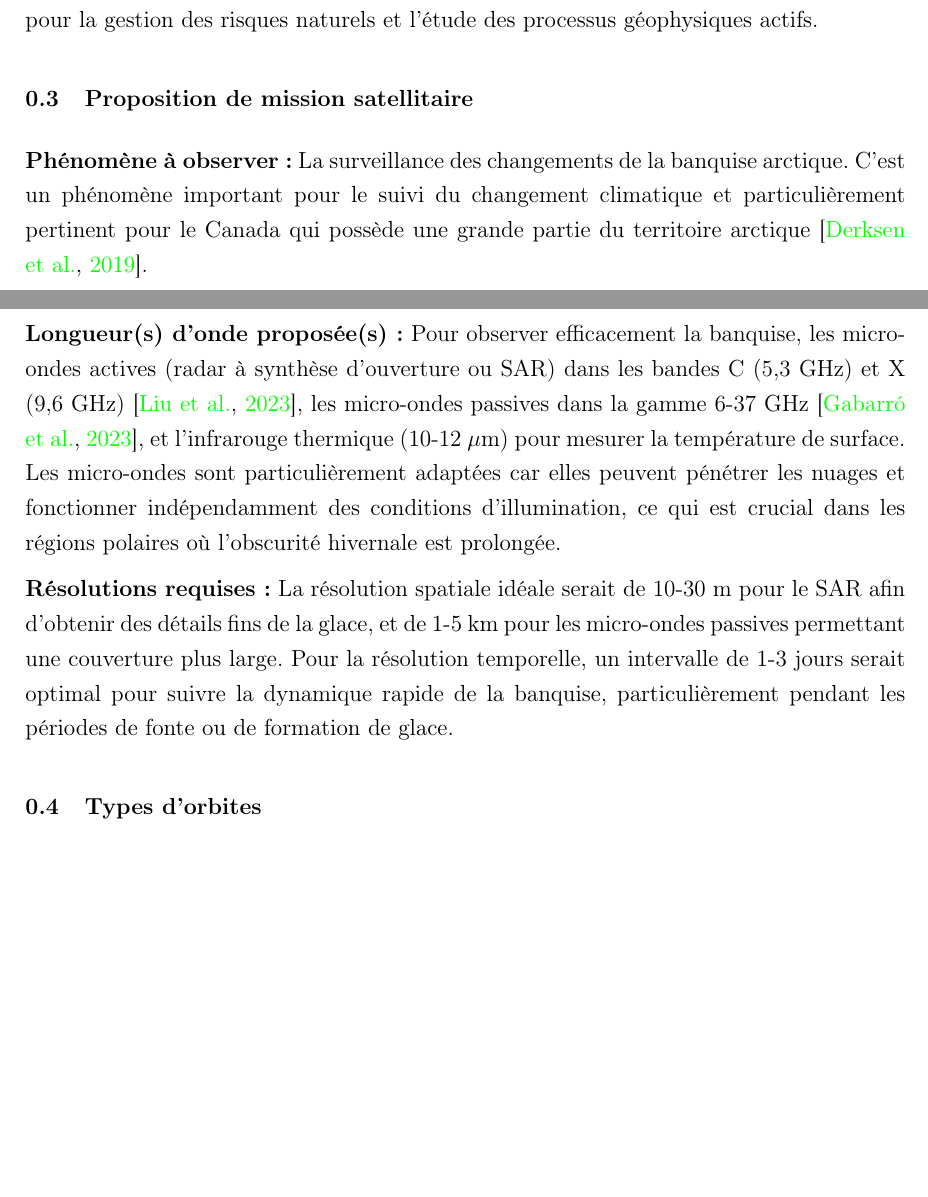
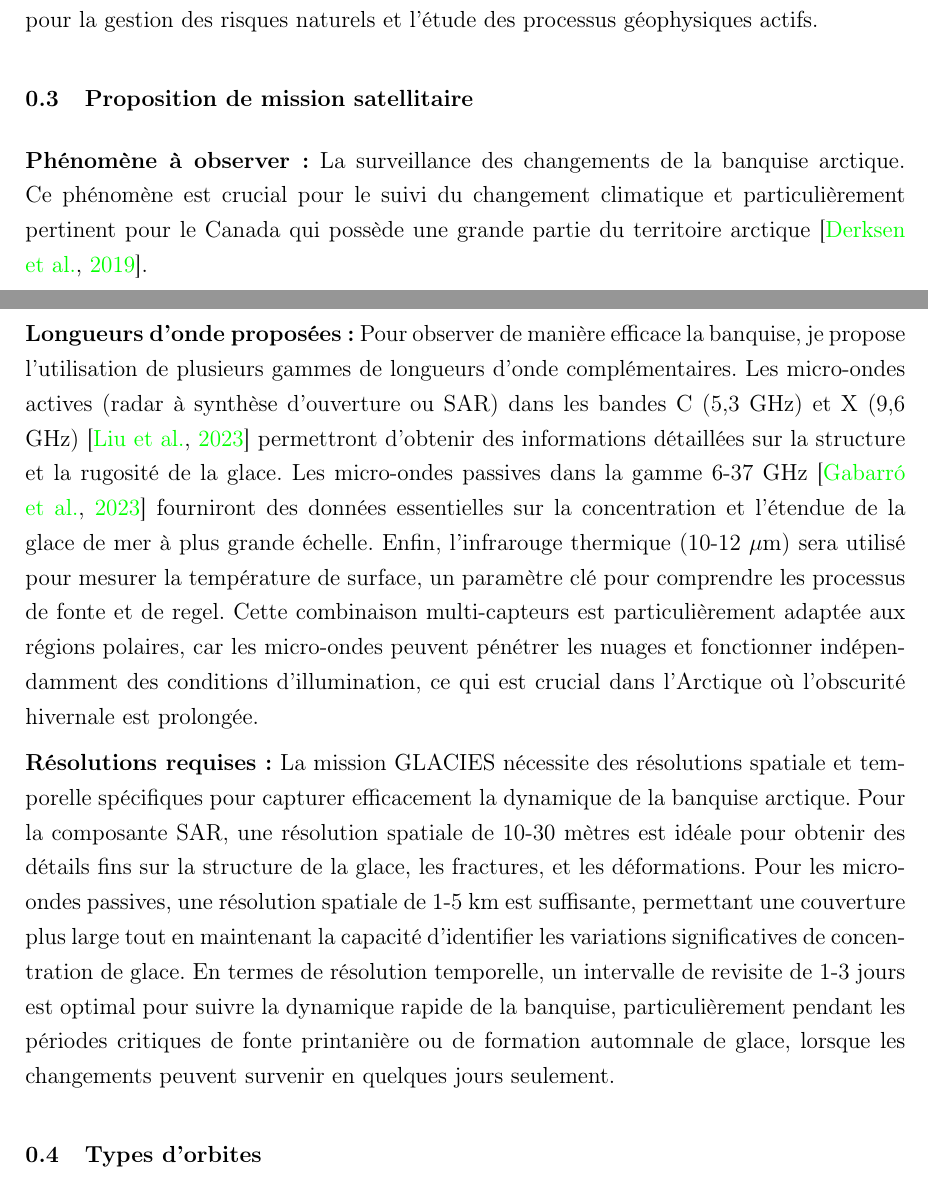
Before and after one commit to tofunori/Devoir-4---T-l-d-tection, a LaTeX document (devoir4_final_updated.tex): two parts of pages 5 and 6 of 11, joined at a grey line, cut so that both start at the same text, the shorter picture padded with empty space. Compiled offline with pdfLaTeX.

Commit message:
Transformation de la section "Proposition de mission satellitaire" en texte continu

```diff
--- a/devoir4_final_updated.tex
+++ b/devoir4_final_updated.tex
@@ -113,11 +113,11 @@ Cette application de la télédétection exploite les principes fondamentaux des
 
 \subsection{Proposition de mission satellitaire}
 
-\textbf{Phénomène à observer :} La surveillance des changements de la banquise arctique. C'est un phénomène important pour le suivi du changement climatique et particulièrement pertinent pour le Canada qui possède une grande partie du territoire arctique \citep{Derksen2019}.
+\textbf{Phénomène à observer :} La surveillance des changements de la banquise arctique. Ce phénomène est crucial pour le suivi du changement climatique et particulièrement pertinent pour le Canada qui possède une grande partie du territoire arctique \citep{Derksen2019}.
 
-\textbf{Longueur(s) d'onde proposée(s) :} Pour observer efficacement la banquise, les micro-ondes actives (radar à synthèse d'ouverture ou SAR) dans les bandes C (5,3 GHz) et X (9,6 GHz) \citep{Liu2023}, les micro-ondes passives dans la gamme 6-37 GHz \citep{Webster2023}, et l'infrarouge thermique (10-12 $\mu$m) pour mesurer la température de surface. Les micro-ondes sont particulièrement adaptées car elles peuvent pénétrer les nuages et fonctionner indépendamment des conditions d'illumination, ce qui est crucial dans les régions polaires où l'obscurité hivernale est prolongée.
+\textbf{Longueurs d'onde proposées :} Pour observer de manière efficace la banquise, je propose l'utilisation de plusieurs gammes de longueurs d'onde complémentaires. Les micro-ondes actives (radar à synthèse d'ouverture ou SAR) dans les bandes C (5,3 GHz) et X (9,6 GHz) \citep{Liu2023} permettront d'obtenir des informations détaillées sur la structure et la rugosité de la glace. Les micro-ondes passives dans la gamme 6-37 GHz \citep{Webster2023} fourniront des données essentielles sur la concentration et l'étendue de la glace de mer à plus grande échelle. Enfin, l'infrarouge thermique (10-12 $\mu$m) sera utilisé pour mesurer la température de surface, un paramètre clé pour comprendre les processus de fonte et de regel. Cette combinaison multi-capteurs est particulièrement adaptée aux régions polaires, car les micro-ondes peuvent pénétrer les nuages et fonctionner indépendamment des conditions d'illumination, ce qui est crucial dans l'Arctique où l'obscurité hivernale est prolongée.
 
-\textbf{Résolutions requises :} La résolution spatiale idéale serait de 10-30 m pour le SAR afin d'obtenir des détails fins de la glace, et de 1-5 km pour les micro-ondes passives permettant une couverture plus large. Pour la résolution temporelle, un intervalle de 1-3 jours serait optimal pour suivre la dynamique rapide de la banquise, particulièrement pendant les périodes de fonte ou de formation de glace.
+\textbf{Résolutions requises :} La mission GLACIES nécessite des résolutions spatiale et temporelle spécifiques pour capturer efficacement la dynamique de la banquise arctique. Pour la composante SAR, une résolution spatiale de 10-30 mètres est idéale pour obtenir des détails fins sur la structure de la glace, les fractures, et les déformations. Pour les micro-ondes passives, une résolution spatiale de 1-5 km est suffisante, permettant une couverture plus large tout en maintenant la capacité d'identifier les variations significatives de concentration de glace. En termes de résolution temporelle, un intervalle de revisite de 1-3 jours est optimal pour suivre la dynamique rapide de la banquise, particulièrement pendant les périodes critiques de fonte printanière ou de formation automnale de glace, lorsque les changements peuvent survenir en quelques jours seulement.
 
 \subsection{Types d'orbites}
 \begin{itemize}[label=---]
```
